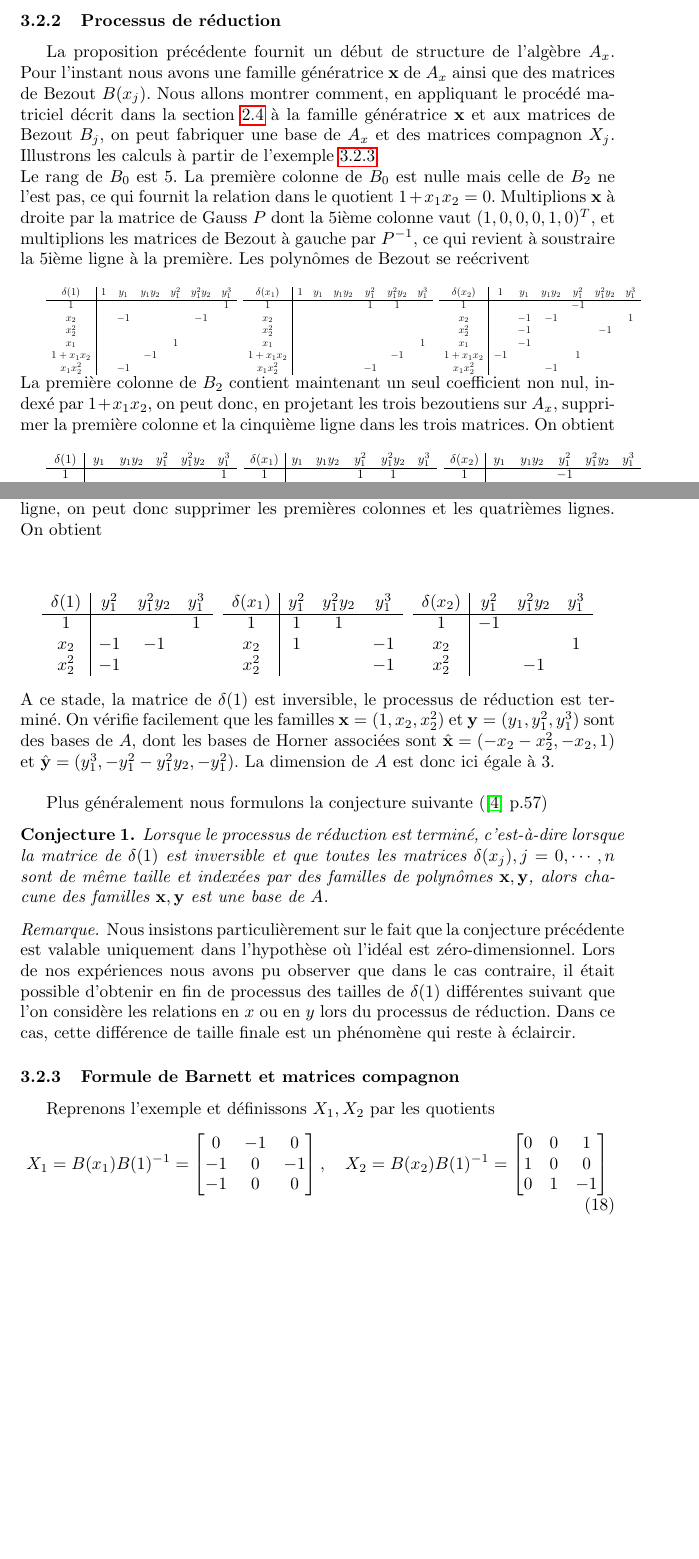
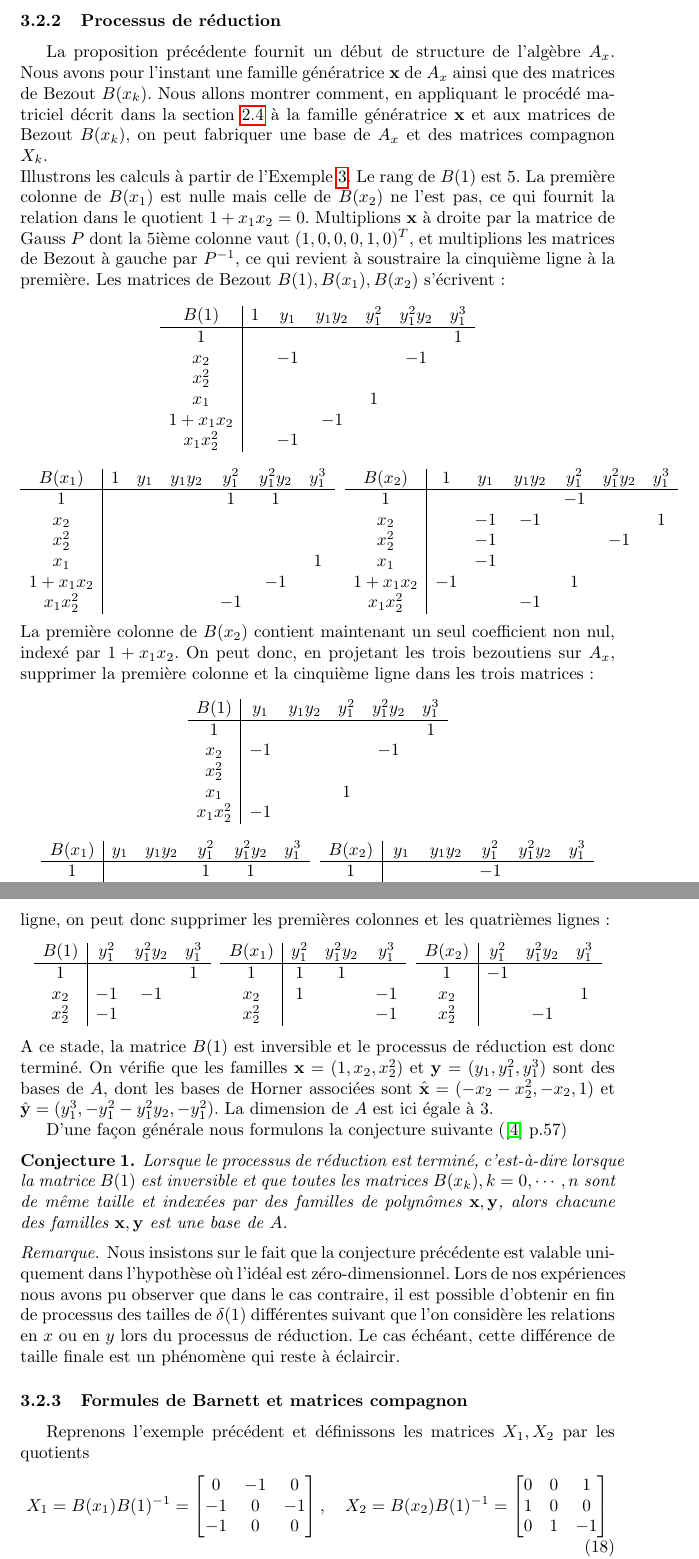
Before and after one commit to jpcp13/bezout_fr, a LaTeX paper (bezout_fr.tex, which reads barnett_formula.tex): two parts of pages 11 and 12 of 21 before the commit and two parts of pages 11 and 13 of 21 after it, joined at a grey line, cut so that both start at the same text, the shorter picture padded with empty space. Compiled offline with pdfLaTeX.

Commit message:
correction partie 3.2, formules de Barnett

```diff
--- a/barnett_formula.tex
+++ b/barnett_formula.tex
@@ -38,24 +38,14 @@ Les relations ci-dessus sont faciles à vérifier sur l'exemple précédent. Jus
 Chacune des familles $\bold{x}$ et $\hat{\bold{x}}$ est génératrice dans $A_x$.
 \end{prop}
 
-
-
-
-%\begin{figure}[!h]
-%	\includegraphics[scale=0.3]{relations_svd}
-%\end{figure}
-
 \subsubsection{Processus de réduction}
-La proposition précédente fournit un début de structure de l'algèbre $A_x$. Pour l'instant nous avons une famille génératrice $\bold{x}$ de $A_x$ ainsi que des matrices de Bezout $B(x_j)$.
-Nous allons montrer comment, en appliquant le procédé matriciel décrit dans la section \ref{Bar_gen} à la famille génératrice $\bold{x}$ et aux matrices de Bezout $B_j$, on peut fabriquer une base de $A_x$ et des matrices compagnon $X_j$.
-Illustrons les calculs à partir de l'exemple \ref{ex_bez_multi}.\\
-Le rang de $B_0$ est $5$. La première colonne de $B_0$ est nulle mais celle de $B_2$ ne l'est pas, ce qui fournit la relation dans le quotient $1 + x_1x_2 = 0$.
-Multiplions $\bold{x}$ à droite par la matrice de Gauss $P$ dont la $5$ième colonne vaut $(1, 0, 0, 0, 1, 0)^{T}$, et multiplions les matrices de Bezout à gauche par $P^{-1}$, ce qui revient à soustraire la $5$ième ligne à la première.
-Les polynômes de Bezout se reécrivent\\
-
-\resizebox{\linewidth}{!}{$
+La proposition précédente fournit un début de structure de l'algèbre $A_x$. Nous avons pour l'instant une famille génératrice $\bold{x}$ de $A_x$ ainsi que des matrices de Bezout $B(x_k)$. Nous allons montrer comment, en appliquant le procédé matriciel décrit dans la section \ref{Bar_gen} à la famille génératrice $\bold{x}$ et aux matrices de Bezout $B(x_k)$, on peut fabriquer une base de $A_x$ et des matrices compagnon $X_k$.\\
+Illustrons les calculs à partir de l'Exemple \ref{ex:bez_multi}. Le rang de $B(1)$ est $5$. La première colonne de $B(x_1)$ est nulle mais celle de $B(x_2)$ ne l'est pas, ce qui fournit la relation dans le quotient $1 + x_1x_2 = 0$.
+Multiplions $\bold{x}$ à droite par la matrice de Gauss $P$ dont la $5$ième colonne vaut $(1, 0, 0, 0, 1, 0)^{T}$, et multiplions les matrices de Bezout à gauche par $P^{-1}$, ce qui revient à soustraire la cinquième ligne à la première.
+Les matrices de Bezout $B(1), B(x_1), B(x_2)$ s'écrivent:
+$$
 \begin{array}{c|cccccc}
-	\delta(1) & 1 & y_1 & y_1y_2 & y_1^2 & y_1^2y_2 & y_1^3 \\
+	B(1) & 1 & y_1 & y_1y_2 & y_1^2 & y_1^2y_2 & y_1^3 \\
 	\hline
 	1 &  &  &  &  &  & 1\\
 	x_2 &  & -1 &  &  & -1 & \\
@@ -63,10 +53,10 @@ Les polynômes de Bezout se reécrivent\\
 	x_1 &  &  &  & 1 &  & \\
 	1+x_1x_2 &  &  & -1 &  &  & \\
 	x_1x_2^2 &  & -1 &  &  &  &
-\end{array}
-\hspace{0.2cm}
+\end{array}$$
+$$
 \begin{array}{c|cccccc}
-	\delta(x_1) & 1 & y_1 & y_1y_2 & y_1^2 & y_1^2y_2 & y_1^3 \\
+	B(x_1) & 1 & y_1 & y_1y_2 & y_1^2 & y_1^2y_2 & y_1^3 \\
 	\hline
 	1 &  &  &  & 1 & 1 & \\
 	x_2 &  &  &  &  &  & \\
@@ -77,7 +67,7 @@ Les polynômes de Bezout se reécrivent\\
 \end{array}
 \hspace{0.2cm}
 \begin{array}{c|cccccc}
-	\delta(x_2) & 1 & y_1 & y_1y_2 & y_1^2 & y_1^2y_2 & y_1^3 \\
+	B(x_2) & 1 & y_1 & y_1y_2 & y_1^2 & y_1^2y_2 & y_1^3 \\
 	\hline
 	1 &  &  &  & -1 &  & \\
 	x_2 &  & -1 & -1 &  &  & 1\\
@@ -86,22 +76,21 @@ Les polynômes de Bezout se reécrivent\\
 	1+x_1x_2 & -1 &  &  & 1 &  & \\
 	x_1x_2^2 &  &  & -1 &  &  &
 \end{array}
-$}
-La première colonne de $B_2$ contient maintenant un seul coefficient non nul, indexé par $1 + x_1x_2$, on peut donc, en projetant les trois bezoutiens sur $A_x$, supprimer la première colonne et la cinquième ligne dans les trois matrices. On obtient\\
-
-\resizebox{\linewidth}{!}{$
+$$
+La première colonne de $B(x_2)$ contient maintenant un seul coefficient non nul, indexé par $1 + x_1x_2$. On peut donc, en projetant les trois bezoutiens sur $A_x$, supprimer la première colonne et la cinquième ligne dans les trois matrices:
+$$
 \begin{array}{c|ccccc}
-	\delta(1) & y_1 & y_1y_2 & y_1^2 & y_1^2y_2 & y_1^3 \\
+	B(1) & y_1 & y_1y_2 & y_1^2 & y_1^2y_2 & y_1^3 \\
 	\hline
 	1  &  &  &  &  & 1 \\
 	x_2  & -1 &  &  & -1 & \\
 	x_2^2  &  &  &  &  & \\
 	x_1  &  &  & 1 &  & \\
 	x_1x_2^2  & -1 &  &  &  &
-\end{array}
-\hspace{0.2cm}
+\end{array}$$
+$$
 \begin{array}{c|ccccc}
-	\delta(x_1)  & y_1 & y_1y_2 & y_1^2 & y_1^2y_2 & y_1^3 \\
+	B(x_1)  & y_1 & y_1y_2 & y_1^2 & y_1^2y_2 & y_1^3 \\
 	\hline
 	1  &  &  & 1 & 1 & \\
 	x_2  &  &  &  &  & \\
@@ -111,7 +100,7 @@ La première colonne de $B_2$ contient maintenant un seul coefficient non nul, i
 \end{array}
 \hspace{0.2cm}
 \begin{array}{c|ccccc}
-	\delta(x_2) & y_1 & y_1y_2 & y_1^2 & y_1^2y_2 & y_1^3 \\
+	B(x_2) & y_1 & y_1y_2 & y_1^2 & y_1^2y_2 & y_1^3 \\
 	\hline
 	1  &  &  & -1 &  & \\
 	x_2  & -1 & -1 &  &  & 1 \\
@@ -219,9 +205,8 @@ $}
 
-La première colonne de $B_2$ contient un seul coefficient non nul, en quatrième ligne, on peut donc supprimer les premières colonnes et les quatrièmes lignes. On obtient\\
-
+La première colonne de $B_2$ contient un seul coefficient non nul, en quatrième ligne, on peut donc supprimer les premières colonnes et les quatrièmes lignes:
 $$
 \begin{array}{c|ccc}
-	\delta(1) & y_1^2 & y_1^2y_2 & y_1^3 \\
+	B(1) & y_1^2 & y_1^2y_2 & y_1^3 \\
 	\hline
 	1  &  &  & 1 \\
 	x_2  & -1 & -1 & \\
@@ -229,7 +214,7 @@ $$
 \end{array}
 \hspace{0.2cm}
 \begin{array}{c|ccc}
-	\delta(x_1) & y_1^2 & y_1^2y_2 & y_1^3 \\
+	B(x_1) & y_1^2 & y_1^2y_2 & y_1^3 \\
 	\hline
 	1  & 1 & 1 & \\
 	x_2  & 1 &  & -1\\
@@ -237,27 +222,26 @@ $$
 \end{array}
 \hspace{0.2cm}
 \begin{array}{c|ccc}
-	\delta(x_2) & y_1^2 & y_1^2y_2 & y_1^3 \\
+	B(x_2) & y_1^2 & y_1^2y_2 & y_1^3 \\
 	\hline
 	1  & -1 &  & \\
 	x_2  &  &  & 1 \\
 	x_2^2  &  & -1 &
-\end{array}
-$$
-A ce stade, la matrice de $\delta(1)$ est inversible, le processus de réduction est terminé. On vérifie facilement que les familles $\bold{x} = (1, x_2, x_2^{2})$ et $\bold{y} = (y_1, y_1^{2}, y_1^{3})$ sont des bases de $A$, dont les bases de Horner associées sont $\hat{\bold{x}} = (-x_2-x_2^{2}, -x_{2}, 1)$ et $\hat{\bold{y}} = (y_1^{3}, -y_1^{2}-y_1^{2}y_2, -y_1^{2})$. La dimension de $A$ est donc ici égale à $3$.\\
+\end{array}$$
+A ce stade, la matrice $B(1)$ est inversible et le processus de réduction est donc terminé. On vérifie que les familles $\bold{x} = (1, x_2, x_2^{2})$ et $\bold{y} = (y_1, y_1^{2}, y_1^{3})$ sont des bases de $A$, dont les bases de Horner associées sont $\hat{\bold{x}} = (-x_2-x_2^{2}, -x_{2}, 1)$ et
+$\hat{\bold{y}} = (y_1^{3}, -y_1^{2}-y_1^{2}y_2, -y_1^{2})$. La dimension de $A$ est ici égale à~$3$.
 
-Plus généralement nous formulons la conjecture suivante (\cite{jpc} p.57)
+D'une façon générale nous formulons la conjecture suivante (\cite{jpc} p.57)
 \begin{conj}
-Lorsque le processus de réduction est terminé, c'est-à-dire lorsque la matrice de $\delta(1)$ est inversible et que toutes les matrices $\delta(x_j), j=0, \cdots, n$ sont de même taille et indexées par des familles de polynômes $\bold{x, y}$, alors chacune des familles $\bold{x, y}$ est une base de $A$.
+Lorsque le processus de réduction est terminé, c'est-à-dire lorsque la matrice $B(1)$ est inversible et que toutes les matrices $B(x_k), k=0, \cdots, n$ sont de même taille et indexées par des familles de polynômes $\bold{x, y}$, alors chacune des familles $\bold{x, y}$ est une base de $A$.
 \end{conj}
 
 \begin{rem}
-Nous insistons particulièrement sur le fait que la conjecture précédente est valable uniquement dans l'hypothèse où l'idéal est zéro-dimensionnel. Lors de nos expériences nous avons pu observer que dans le cas contraire, il était possible d'obtenir en fin de processus des tailles de $\delta(1)$ différentes suivant que l'on considère les relations en $x$ ou en $y$ lors du processus de réduction. Dans ce cas, cette différence de taille finale est un phénomène qui reste à éclaircir.
+Nous insistons sur le fait que la conjecture précédente est valable uniquement dans l'hypothèse où l'idéal est zéro-dimensionnel. Lors de nos expériences nous avons pu observer que dans le cas contraire, il est possible d'obtenir en fin de processus des tailles de $\delta(1)$ différentes suivant que l'on considère les relations en $x$ ou en $y$ lors du processus de réduction. Le cas échéant, cette différence de taille finale est un phénomène qui reste à éclaircir.
 \end{rem}
 
-
-\subsubsection{Formule de Barnett et matrices compagnon}
-Reprenons l'exemple \label{ex_bez_multi} et définissons $X_1, X_2$ par les quotients
+\subsubsection{Formules de Barnett et matrices compagnon}
+Reprenons l'exemple précédent et définissons les matrices $X_1, X_2$ par les quotients
 \begin{equation}
 	X_1 = B(x_1)B(1)^{-1} =
 	\begin{bmatrix}
@@ -272,6 +256,6 @@ Reprenons l'exemple \label{ex_bez_multi} et définissons $X_1, X_2$ par les quot
 		0 & 1 & -1
 	\end{bmatrix}
 \end{equation}
-On vérifie facilement que $X_1, X_2$ sont les matrices de multiplication par $x_1, x_2$ dans la base $\bold{x}$. $X_1, X_2$ sont donc des matrices compagnon, pour la base $\bold{x}$ et nous retrouvons donc dans la situation décrite à la section \ref{Bar}. Plus généralement nous avons
+On vérifie que $X_1, X_2$ sont les matrices de multiplication par les variables $x_1, x_2$ dans la base $\bold{x}$. $X_1, X_2$ sont donc des matrices compagnon, pour la base $\bold{x}$ et nous retrouvons dans la situation décrite à la section \ref{Bar}. D'une façon générale nous avons:
 \begin{prop}
 \label{Barnett_multi}
```
Also changed, not shown: multivariable.tex (+6 -11 lines), barnett_formula.tex (78 more changed lines), 1 other file.
